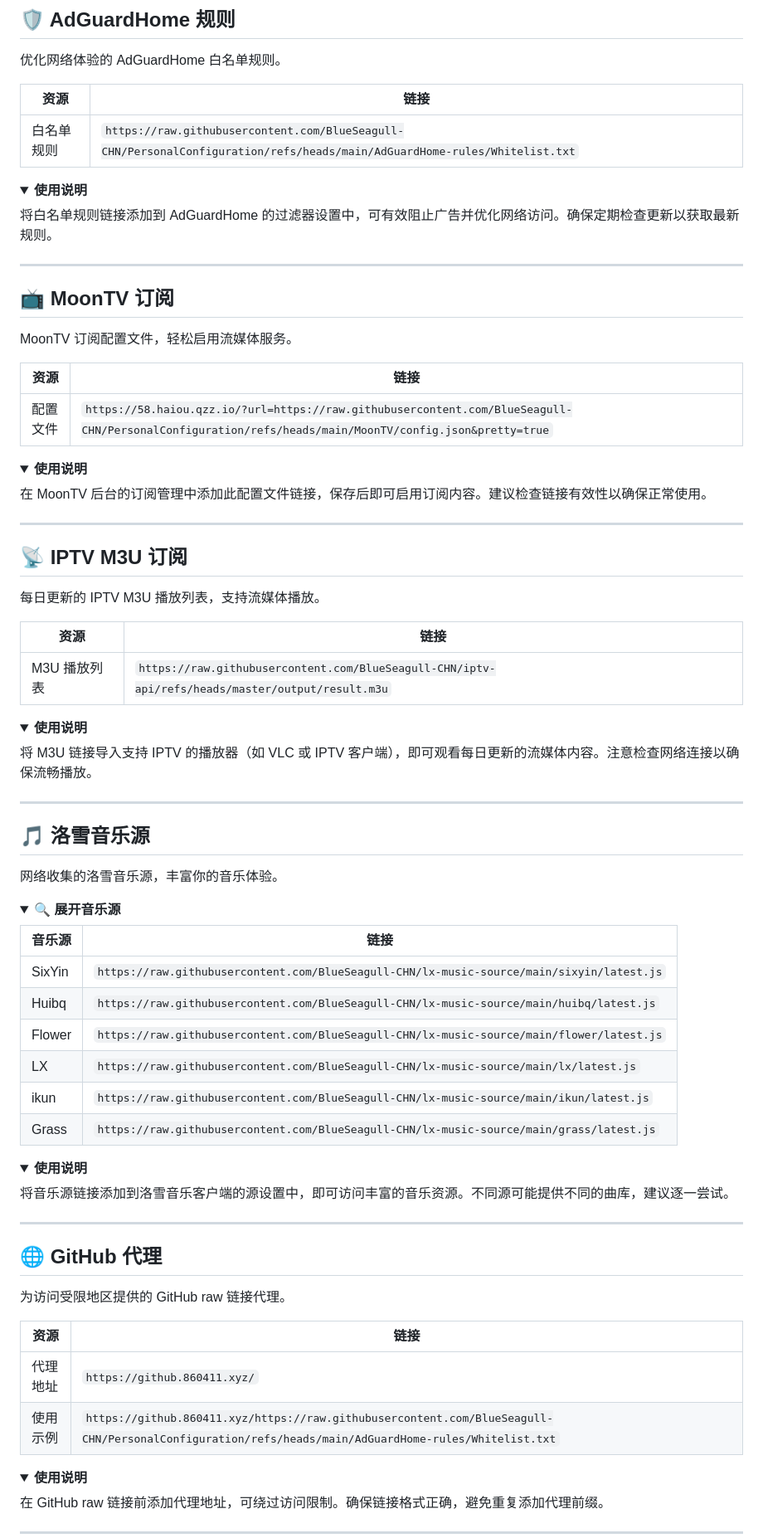
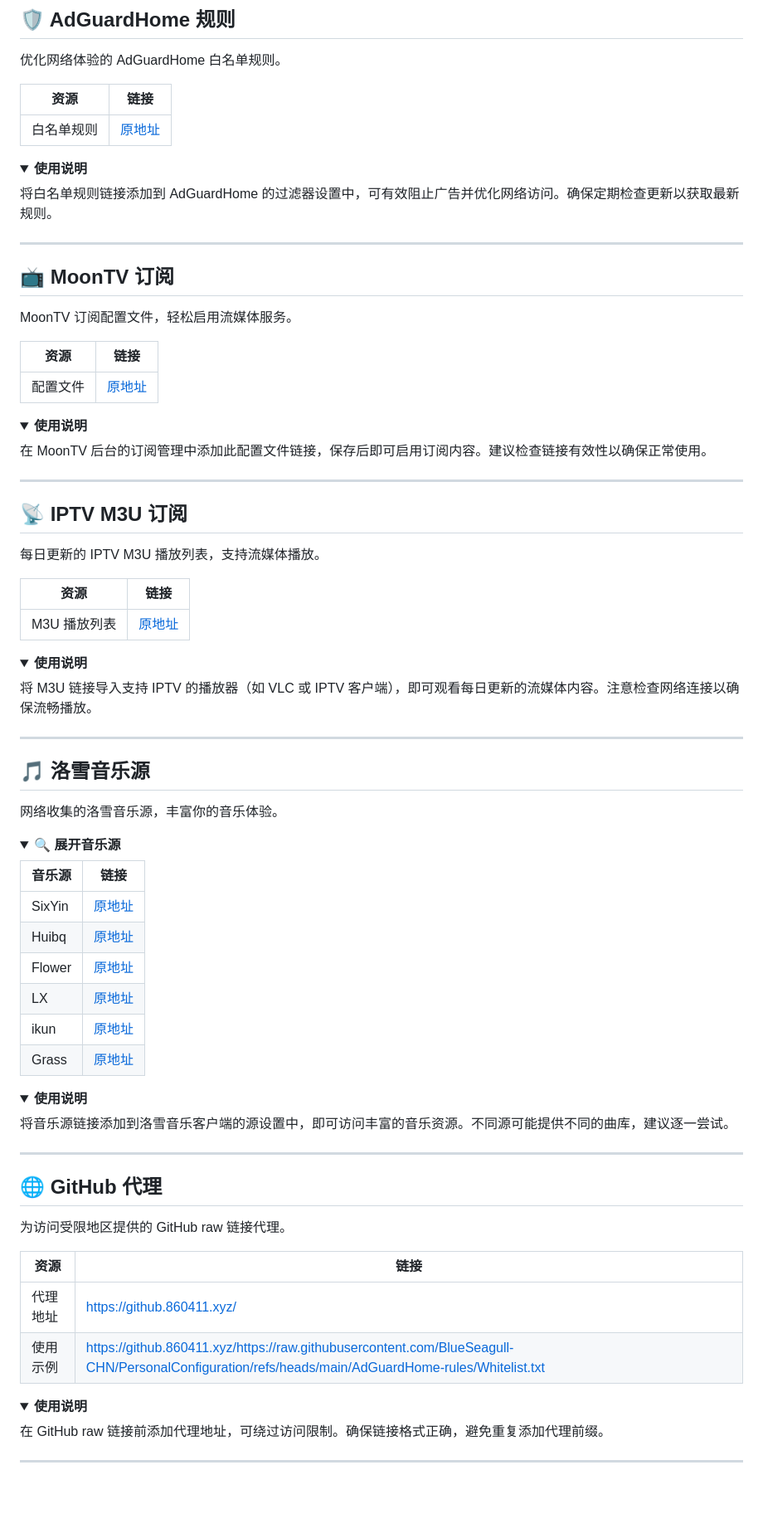
Before and after one commit to BlueSeagull-CHN/PersonalConfiguration, a Markdown page: README.md, the part around one of its changes. Shown at 83% size. GitHub-like rendering; folded sections open; blank space fills up the shorter version.

```diff
--- a/README.md
+++ b/README.md
@@ -18,7 +18,7 @@
 
 | **资源**       | **链接**                                                                 |
 |----------------|--------------------------------------------------------------------------|
-| 白名单规则     | `https://raw.githubusercontent.com/BlueSeagull-CHN/PersonalConfiguration/refs/heads/main/AdGuardHome-rules/Whitelist.txt` |
+| 白名单规则     | [原地址](https://raw.githubusercontent.com/BlueSeagull-CHN/PersonalConfiguration/refs/heads/main/AdGuardHome-rules/Whitelist.txt) |
 
 <details>
   <summary><strong>使用说明</strong></summary>
@@ -31,9 +31,9 @@
 
 MoonTV 订阅配置文件，轻松启用流媒体服务。
 
-| **资源**       | **链接**                                                                 |
-|----------------|--------------------------------------------------------------------------|
-| 配置文件       | `https://58.haiou.qzz.io/?url=https://raw.githubusercontent.com/BlueSeagull-CHN/PersonalConfiguration/refs/heads/main/MoonTV/config.json&pretty=true` |
+| **资源** | **链接** |
+|---|---|
+| 配置文件 | [原地址](https://58.haiou.qzz.io/?url=https://raw.githubusercontent.com/BlueSeagull-CHN/PersonalConfiguration/refs/heads/main/MoonTV/config.json&pretty=true) |
 
 <details>
   <summary><strong>使用说明</strong></summary>
@@ -46,9 +46,9 @@ MoonTV 订阅配置文件，轻松启用流媒体服务。
 
 每日更新的 IPTV M3U 播放列表，支持流媒体播放。
 
-| **资源**       | **链接**                                                                 |
+| **资源** | **链接** |
 |----------------|--------------------------------------------------------------------------|
-| M3U 播放列表   | `https://raw.githubusercontent.com/BlueSeagull-CHN/iptv-api/refs/heads/master/output/result.m3u` |
+| M3U 播放列表   | [原地址](https://raw.githubusercontent.com/BlueSeagull-CHN/iptv-api/refs/heads/master/output/result.m3u) |
 
 <details>
   <summary><strong>使用说明</strong></summary>
@@ -66,12 +66,12 @@ MoonTV 订阅配置文件，轻松启用流媒体服务。
 
   | **音乐源**     | **链接**                                                                 |
   |----------------|--------------------------------------------------------------------------|
-  | SixYin        | `https://raw.githubusercontent.com/BlueSeagull-CHN/lx-music-source/main/sixyin/latest.js` |
-  | Huibq         | `https://raw.githubusercontent.com/BlueSeagull-CHN/lx-music-source/main/huibq/latest.js` |
-  | Flower        | `https://raw.githubusercontent.com/BlueSeagull-CHN/lx-music-source/main/flower/latest.js` |
-  | LX            | `https://raw.githubusercontent.com/BlueSeagull-CHN/lx-music-source/main/lx/latest.js` |
-  | ikun          | `https://raw.githubusercontent.com/BlueSeagull-CHN/lx-music-source/main/ikun/latest.js` |
-  | Grass         | `https://raw.githubusercontent.com/BlueSeagull-CHN/lx-music-source/main/grass/latest.js` |
+  | SixYin        | [原地址](https://raw.githubusercontent.com/BlueSeagull-CHN/lx-music-source/main/sixyin/latest.js) |
+  | Huibq         | [原地址](https://raw.githubusercontent.com/BlueSeagull-CHN/lx-music-source/main/huibq/latest.js) |
+  | Flower        | [原地址](https://raw.githubusercontent.com/BlueSeagull-CHN/lx-music-source/main/flower/latest.js) |
+  | LX            | [原地址](https://raw.githubusercontent.com/BlueSeagull-CHN/lx-music-source/main/lx/latest.js) |
+  | ikun          | [原地址](https://raw.githubusercontent.com/BlueSeagull-CHN/lx-music-source/main/ikun/latest.js) |
+  | Grass         | [原地址](https://raw.githubusercontent.com/BlueSeagull-CHN/lx-music-source/main/grass/latest.js) |
 
   <details>
     <summary><strong>使用说明</strong></summary>
@@ -85,10 +85,10 @@ MoonTV 订阅配置文件，轻松启用流媒体服务。
 
 为访问受限地区提供的 GitHub raw 链接代理。
 
-| **资源**       | **链接**                                                                 |
-|----------------|--------------------------------------------------------------------------|
-| 代理地址       | `https://github.860411.xyz/`                                             |
-| 使用示例       | `https://github.860411.xyz/https://raw.githubusercontent.com/BlueSeagull-CHN/PersonalConfiguration/refs/heads/main/AdGuardHome-rules/Whitelist.txt` |
+| **资源**| **链接** |
+|---|----|
+| 代理地址       | https://github.860411.xyz/ |
+| 使用示例       | https://github.860411.xyz/https://raw.githubusercontent.com/BlueSeagull-CHN/PersonalConfiguration/refs/heads/main/AdGuardHome-rules/Whitelist.txt |
 
 <details>
   <summary><strong>使用说明</strong></summary>
```
Also changed, not shown: other parts of README.md (+1 -1 lines).
